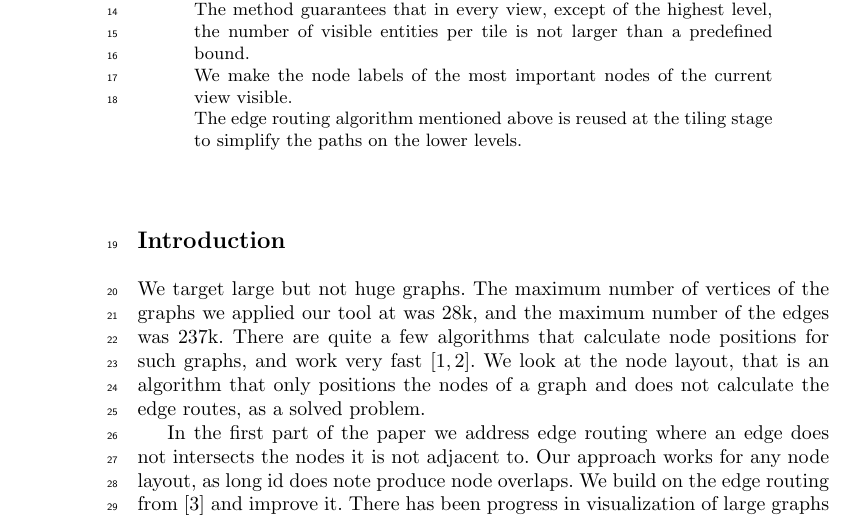
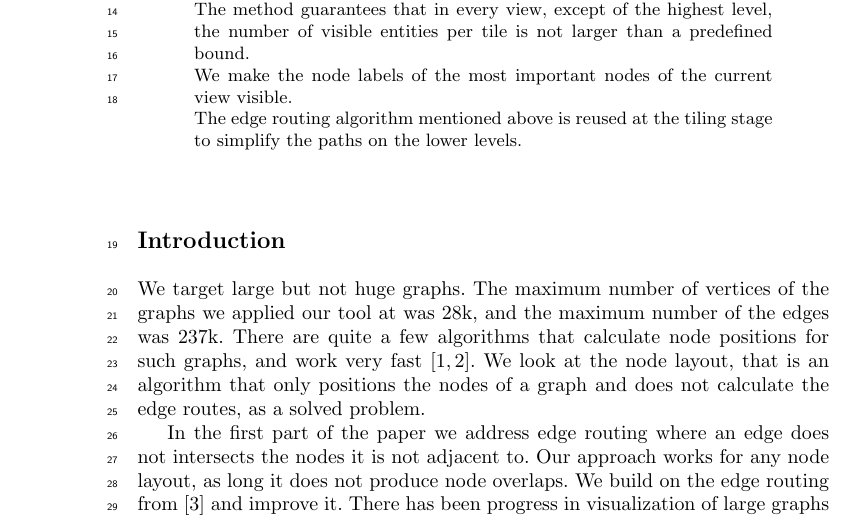
Before and after one commit to levnach/paper_msagljs, a LaTeX paper (main.tex): part of page 1 of 12, cut so that both start at the same text. Compiled offline with pdfLaTeX.

Commit message:
Update main.tex

```diff
--- a/main.tex
+++ b/main.tex
@@ -78,7 +78,7 @@ The edge routing algorithm mentioned above is reused at the tiling stage to simp
 We target large but not huge graphs. The maximum number of vertices of the graphs we applied our tool at was 28k,
 and the maximum number of the edges was 237k. There are quite a few algorithms that calculate node positions for such graphs, and work very fast~\cite{hu2015visualizing,brandes2007eigensolver}. We look at the node layout, that is an algorithm that only positions the nodes of a graph and does not calculate the edge routes, as a solved problem.
 
-In the first part of the paper we address edge routing where an edge does not intersects the nodes it is not adjacent to. Our approach works for any node layout, as long id does note produce node overlaps.
+In the first part of the paper we address edge routing where an edge does not intersects the nodes it is not adjacent to. Our approach works for any node layout, as long it does not produce node overlaps.
 We build on the edge routing from~\cite{dwyer2010fast} and improve it.
 There has been progress in visualization of large graphs recently. Tools appeared that can render a huge graph in seconds. However, the situatiton changes if we request that the node labels are rendered, and the edges overlap only the nodes they are adjacent to. Interacting with a large graph in an Internet browser with the same ease as browsing an online map, inspecting the high level structure and zooming in to the high level detail, is still an unsolved problem. In this paper we describe novel approaches to several aspects of this problem.
 
```
